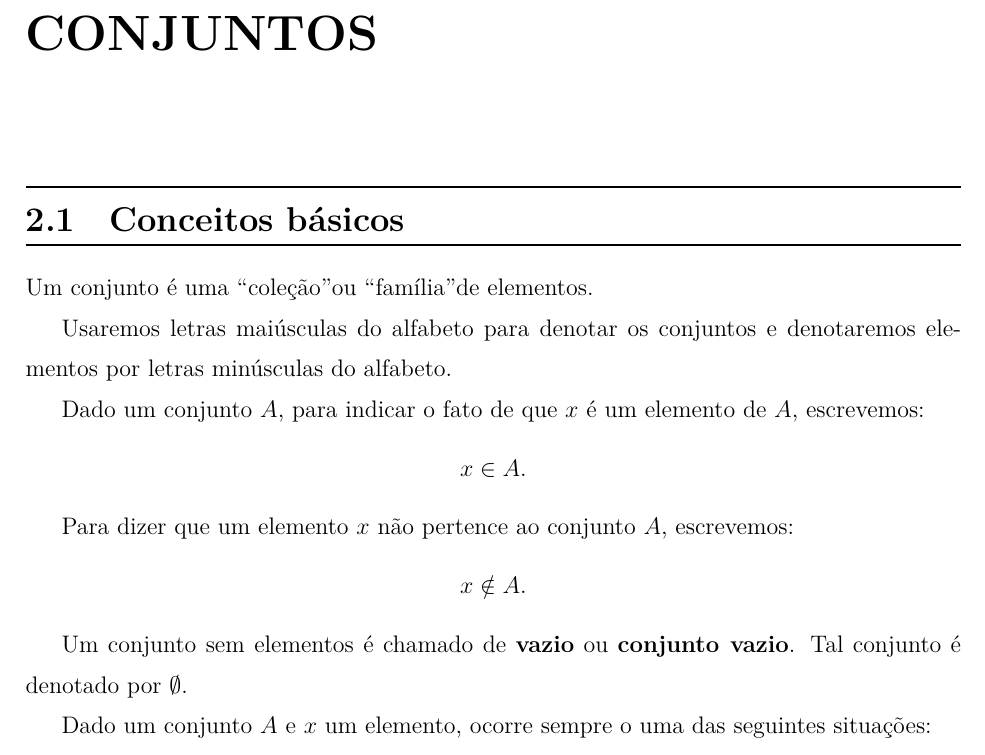
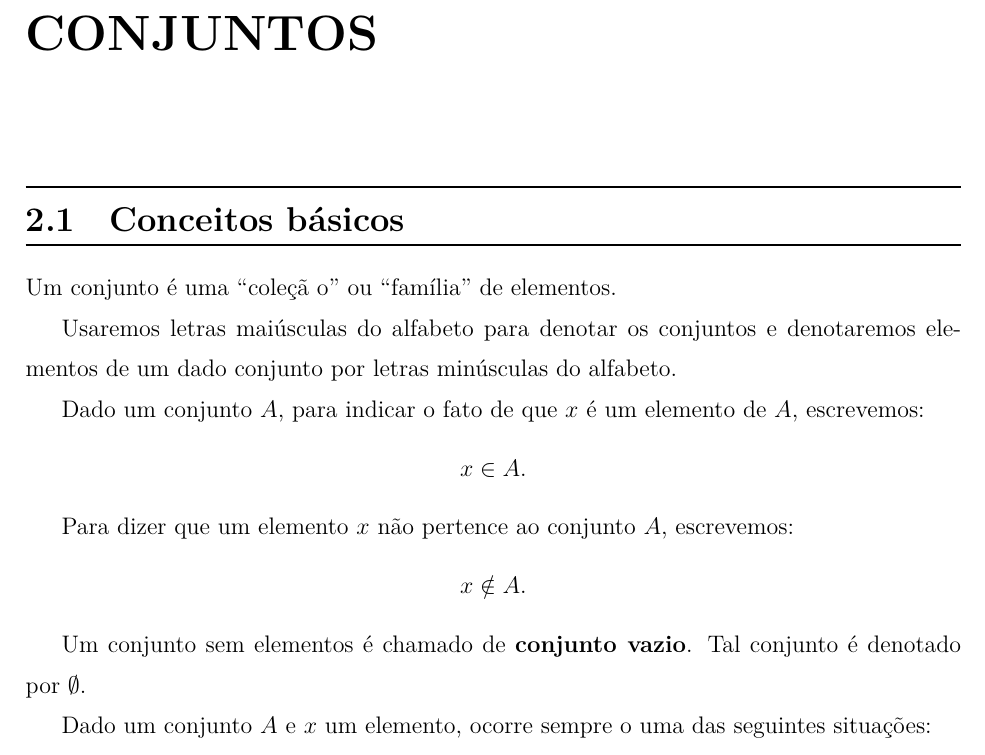
Before and after one commit to jfreitasunb/Algebra-1, a LaTeX book (Algebra_1.tex, which reads teoria-de-conjuntos.tex): part of page 7 of 17, cut so that both start at the same text. Compiled offline with XeLaTeX.

Commit message:
Formatação do texto.

```diff
--- a/teoria-de-conjuntos.tex
+++ b/teoria-de-conjuntos.tex
@@ -61,9 +61,9 @@ De modo geral vamos trabalhar com proposi\c{c}\~oes da forma:
 \chapter{No{\c c}{\~o}es de Teoria de Conjuntos}
 \section{Conceitos b{\'a}sicos}
 
-Um conjunto {\'e} uma ``cole{\c c}{\~a}o" ou ``fam{\'\i}lia" de elementos.
+Um conjunto {\'e} uma ``cole{\c c}{\~a} o'' ou ``fam{\'\i}lia'' de elementos.
 
-Usaremos letras mai{\'u}sculas do alfabeto para denotar os conjuntos e denotaremos elementos por letras min{\'u}sculas do alfabeto.
+Usaremos letras mai{\'u}sculas do alfabeto para denotar os conjuntos e denotaremos elementos de um dado conjunto por letras min{\'u}sculas do alfabeto.
 
 Dado um conjunto $A$, para indicar o fato de que $x$ {\'e} um elemento de $A$, escrevemos:
 \[
@@ -75,7 +75,7 @@ Para dizer que um elemento $x$ n{\~a}o pertence ao conjunto $A$, escrevemos:
 x \notin A.
 \]
 
-Um conjunto sem elementos {\'e} chamado de \textbf{vazio} ou \textbf{conjunto vazio}. Tal conjunto {\'e} denotado por $\emptyset$.
+Um conjunto sem elementos {\'e} chamado de \textbf{conjunto vazio}. Tal conjunto {\'e} denotado por $\emptyset$.
 
 Dado um conjunto $A$ e $x$ um elemento, ocorre sempre o uma das seguintes situa\c{c}\~oes:
 \[
```
